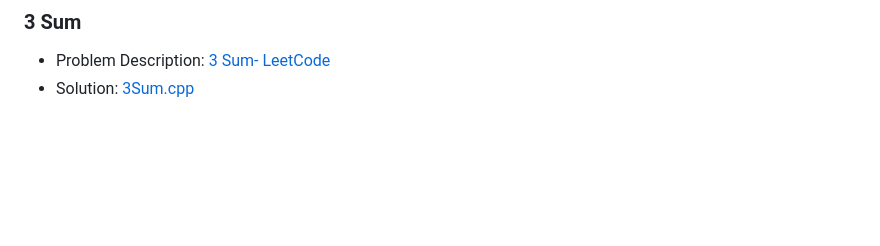
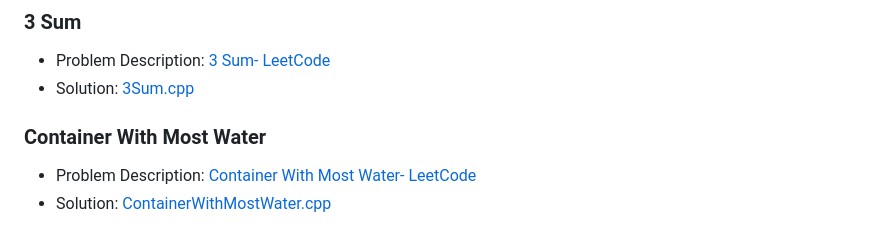
Before and after one commit to akamabhoi/neetCode, a Markdown page: README.md, the part around the change. Drawn GitHub-style; blank space fills up the shorter version.

```diff
--- a/README.md
+++ b/README.md
@@ -97,3 +97,8 @@
 
 - Problem Description: [3 Sum- LeetCode](https://leetcode.com/problems/3sum/)
 - Solution: [3Sum.cpp](./Two%20Pointer/3Sum.cpp)
+
+### Container With Most Water
+
+- Problem Description: [Container With Most Water- LeetCode](https://leetcode.com/problems/container-with-most-water/)
+- Solution: [ContainerWithMostWater.cpp](./Two%20Pointer/ContainerWithMostWater.cpp)
```
